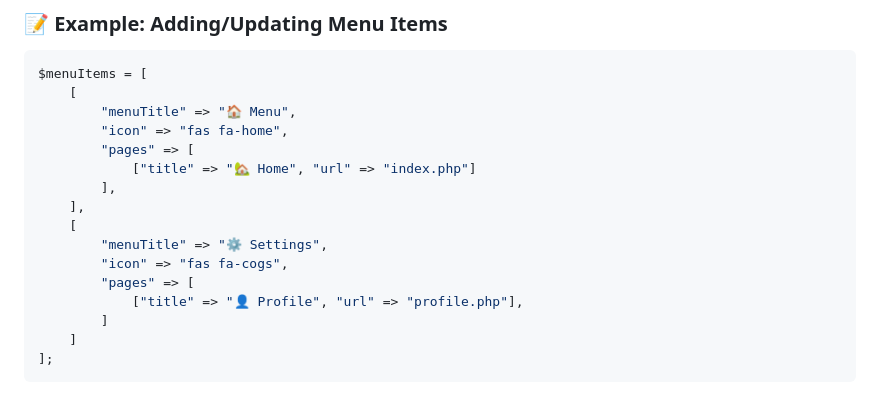
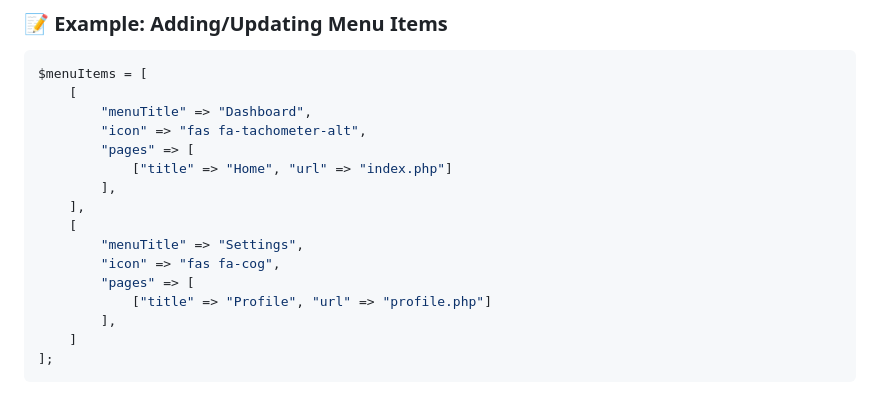
Before and after one commit to Iqbolshoh/php-admin-panel, a Markdown page: README.md, the part around the change. Rendered like a GitHub page.

````diff
--- a/README.md
+++ b/README.md
@@ -45,18 +45,18 @@ The **`$menuItems`** array defines the **sidebar menu** 📜. Each item includes
 ```php
 $menuItems = [
     [
-        "menuTitle" => "🏠 Menu",
-        "icon" => "fas fa-home",
+        "menuTitle" => "Dashboard",
+        "icon" => "fas fa-tachometer-alt",
         "pages" => [
-            ["title" => "🏡 Home", "url" => "index.php"]
+            ["title" => "Home", "url" => "index.php"]
         ],
     ],
     [
-        "menuTitle" => "⚙️ Settings",
-        "icon" => "fas fa-cogs",
+        "menuTitle" => "Settings",
+        "icon" => "fas fa-cog",
         "pages" => [
-            ["title" => "👤 Profile", "url" => "profile.php"],
-        ]
+            ["title" => "Profile", "url" => "profile.php"]
+        ],
     ]
 ];
 ```
````
